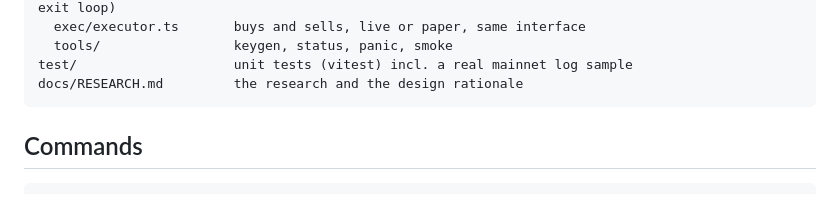
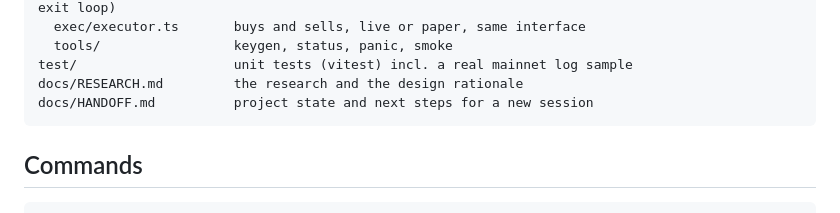
Before and after one commit to nalamane34/Hoodlum, a Markdown page: meme-trader/README.md, the part around the change. Rendered like a GitHub page.

````diff
--- a/meme-trader/README.md
+++ b/meme-trader/README.md
@@ -153,6 +153,7 @@ src/
   tools/                 keygen, status, panic, smoke
 test/                    unit tests (vitest) incl. a real mainnet log sample
 docs/RESEARCH.md         the research and the design rationale
+docs/HANDOFF.md          project state and next steps for a new session
 ```
 
 ## Commands
````
Also changed, not shown: meme-trader/docs/HANDOFF.md (added, +57 -0 lines).
